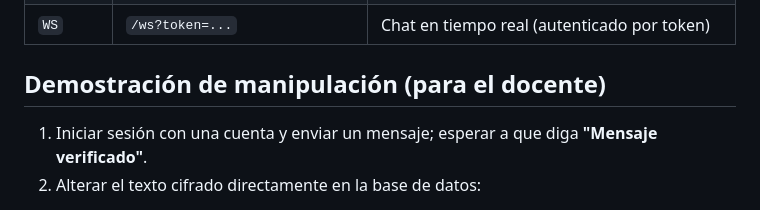
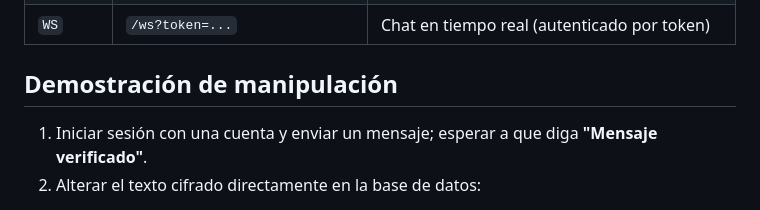
Before and after one commit to CalebAltaZa/miniMsjEnc1_seguridad, a Markdown page: README.md, the part around the change. Rendered like a GitHub page.

Commit message:
Update section title for manipulation demonstration

```diff
--- a/README.md
+++ b/README.md
@@ -106,7 +106,7 @@ Esto levanta:
 | `GET` | `/api/messages/{id}/plaintext` | Texto descifrado vía `/confidentiality/decrypt` |
 | `WS` | `/ws?token=...` | Chat en tiempo real (autenticado por token) |
 
-## Demostración de manipulación (para el docente)
+## Demostración de manipulación
 
 1. Iniciar sesión con una cuenta y enviar un mensaje; esperar a que diga
    **"Mensaje verificado"**.
```
